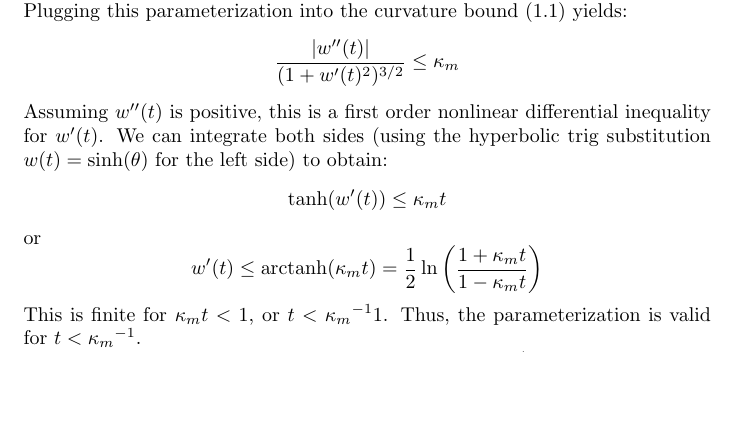
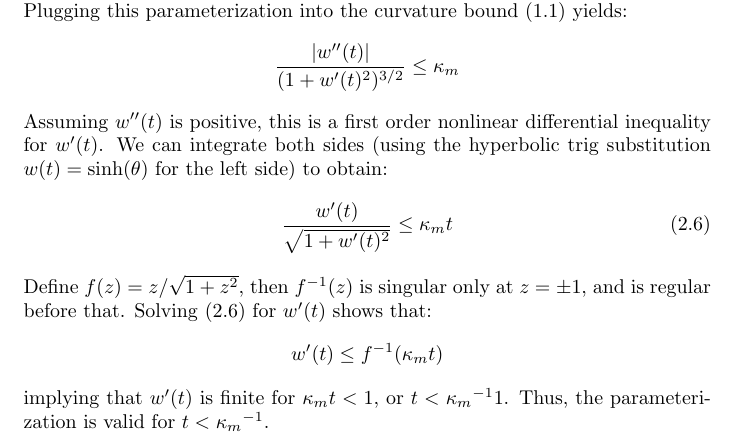
Before and after one commit to stucchio/connect-the-surfels-paper, a LaTeX document (ctd.tex): part of page 6 of 6 before the commit and part of page 6 of 7 after it, cut so that both start at the same text, the shorter picture padded with empty space. Compiled offline with pdfLaTeX.

Commit message:
Fixed calculation mistake (which didn't matter) in proof of Lemma \ref{eq:closestTangentPointInAllowedRegionIsCorrect}.
darcs-hash:20080611234802-be1bf-fb5190af56a137bded15570bcc2ac4df68f59f70.gz

```diff
--- a/ctd.tex
+++ b/ctd.tex
@@ -361,14 +361,15 @@ We have now shown that $G$ separates distinct curves, and that $G$ contains the
     \frac{ \abs{w''(t)} }{(1+w'(t)^{2})^{3/2}} \leq \kmax
   \end{equation*}
   Assuming $w''(t)$ is positive, this is a first order nonlinear differential inequality for $w'(t)$. We can integrate both sides (using the hyperbolic trig substitution $w(t)=\sinh(\theta)$ for the left side) to obtain:
+  \begin{equation}
+    \label{eq:2}
+    \frac{w'(t)}{\sqrt{1+w'(t)^{2}}} \leq \kmax t
+  \end{equation}
+  Define $f(z)=z/\sqrt{1+z^{2}}$, then $f^{-1}(z)$ is singular only at $z=\pm 1$, and is regular before that. Solving \eqref{eq:2} for $w'(t)$ shows that:
   \begin{equation*}
-    \tanh(w'(t)) \leq \kmax t
+    w'(t) \leq f^{-1}(\kmax t)
   \end{equation*}
-  or
-  \begin{equation*}
-    w'(t) \leq \textrm{arctanh}(\kmax t) = \frac{1}{2} \ln\left(\frac{1+\kmax t}{1-\kmax t} \right)
-  \end{equation*}
-  This is finite for $\kmax t < 1$, or $t < \kmaxi 1$. Thus, the parameterization is valid for $t < \kmaxi$.
+  implying that $w'(t)$ is finite for $\kmax t < 1$, or $t < \kmaxi 1$. Thus, the parameterization is valid for $t < \kmaxi$.
 
   Since each point $\vp_{j} \in \allowed{\epsilon}{\vp_{0}}$, and since $\epsilon < 1/\kmax \sqrt{2}$ (by \eqref{eq:constraintOnkmaxEpsilon}), this in particular implies each point $\vp_{j}$ is in the region where $t < \kmaxi$.
 \end{proof}
```
